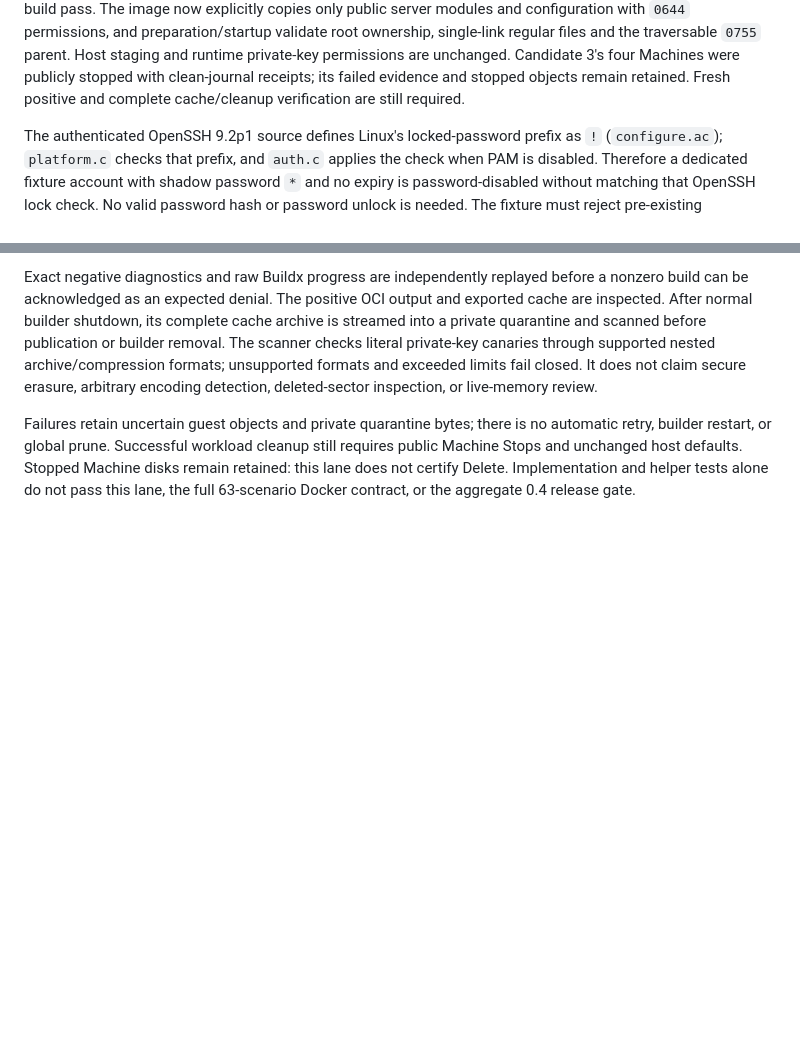
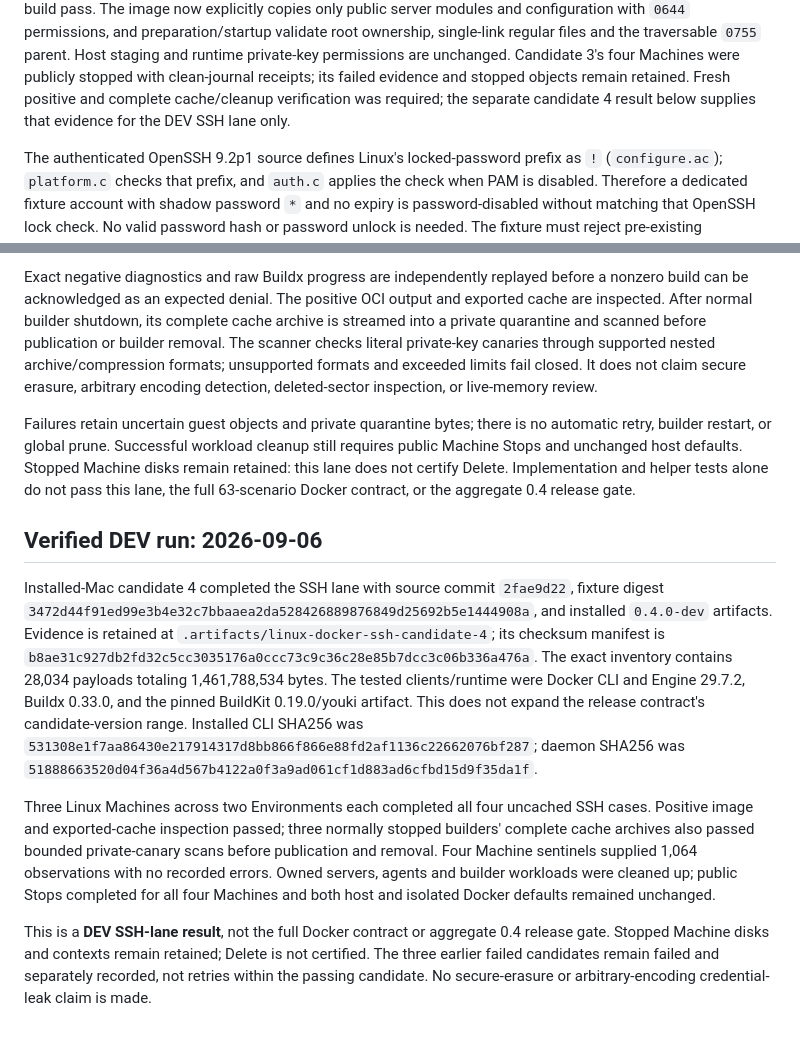
Before and after one commit to gpu-cli/vz, a Markdown page: docs/docker-ssh-test-inputs.md, 2 parts joined by grey strips. Rendered like a GitHub page; blank space fills up the shorter version.

Commit message:
Record installed Mac SSH gate evidence and scope

```diff
--- a/docs/docker-ssh-test-inputs.md
+++ b/docs/docker-ssh-test-inputs.md
@@ -127,7 +127,8 @@ validate root ownership, single-link regular files and the traversable `0755`
 parent. Host staging and runtime private-key permissions are unchanged.
 Candidate 3's four Machines were publicly stopped with clean-journal receipts;
 its failed evidence and stopped objects remain retained. Fresh positive and
-complete cache/cleanup verification are still required.
+complete cache/cleanup verification was required; the separate candidate 4
+result below supplies that evidence for the DEV SSH lane only.
 
 The authenticated OpenSSH 9.2p1 source defines Linux's locked-password prefix as
 `!` (`configure.ac`); `platform.c` checks that prefix, and `auth.c` applies the
@@ -182,3 +183,32 @@ cleanup still requires public Machine Stops and unchanged host defaults.
 Stopped Machine disks remain retained: this lane does not certify Delete.
 Implementation and helper tests alone do not pass this lane, the full
 63-scenario Docker contract, or the aggregate 0.4 release gate.
+
+## Verified DEV run: 2026-09-06
+
+Installed-Mac candidate 4 completed the SSH lane with source commit `2fae9d22`,
+fixture digest `3472d44f91ed99e3b4e32c7bbaaea2da528426889876849d25692b5e1444908a`,
+and installed `0.4.0-dev` artifacts. Evidence is retained at
+`.artifacts/linux-docker-ssh-candidate-4`; its checksum manifest is
+`b8ae31c927db2fd32c5cc3035176a0ccc73c9c36c28e85b7dcc3c06b336a476a`.
+The exact inventory contains 28,034 payloads totaling 1,461,788,534 bytes.
+The tested clients/runtime were Docker CLI and Engine 29.7.2, Buildx 0.33.0,
+and the pinned BuildKit 0.19.0/youki artifact. This does not expand the release
+contract's candidate-version range. Installed CLI SHA256 was
+`531308e1f7aa86430e217914317d8bb866f866e88fd2af1136c22662076bf287`;
+daemon SHA256 was
+`51888663520d04f36a4d567b4122a0f3a9ad061cf1d883ad6cfbd15d9f35da1f`.
+
+Three Linux Machines across two Environments each completed all four uncached
+SSH cases. Positive image and exported-cache inspection passed; three normally
+stopped builders' complete cache archives also passed bounded private-canary
+scans before publication and removal. Four Machine sentinels supplied 1,064
+observations with no recorded errors. Owned servers, agents and builder
+workloads were cleaned up; public Stops completed for all four Machines and
+both host and isolated Docker defaults remained unchanged.
+
+This is a **DEV SSH-lane result**, not the full Docker contract or aggregate
+0.4 release gate. Stopped Machine disks and contexts remain retained; Delete is
+not certified. The three earlier failed candidates remain failed and separately
+recorded, not retries within the passing candidate. No secure-erasure or
+arbitrary-encoding credential-leak claim is made.
```
